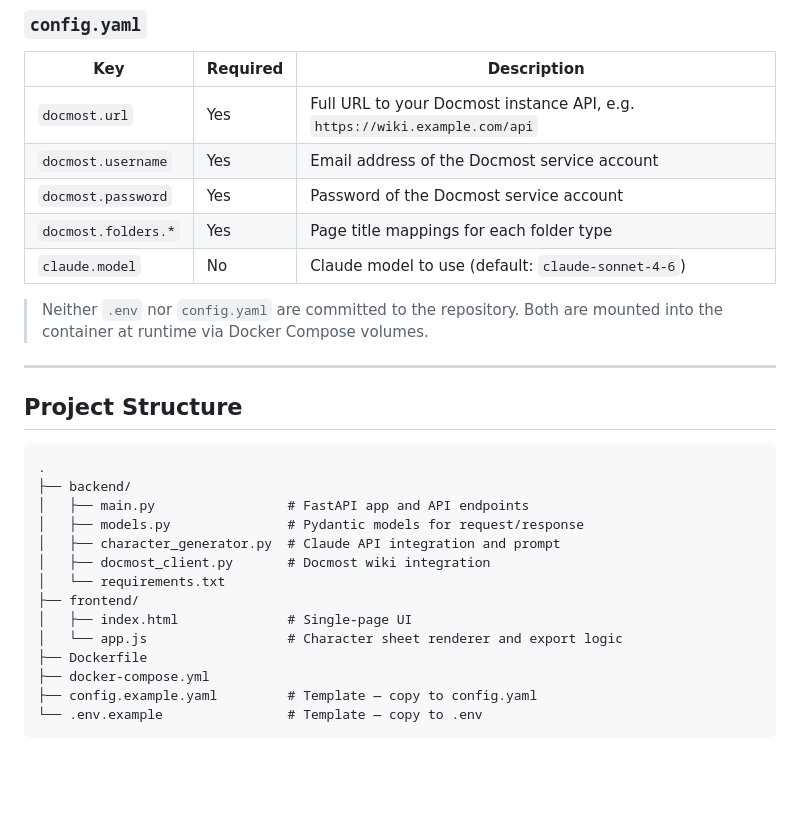
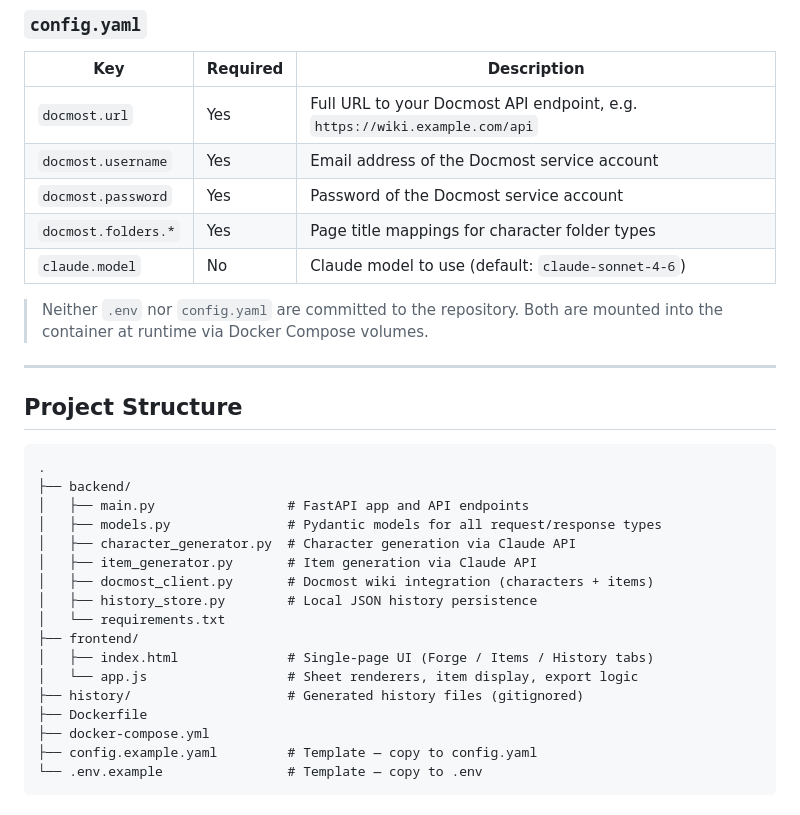
Before and after one commit to sirtoxic/Niswins-Tavern, a Markdown page: README.md, the part around one of its changes. Drawn GitHub-style; blank space fills up the shorter version.

```diff
--- a/README.md
+++ b/README.md
@@ -168,10 +271,10 @@ Then open **http://localhost:8000**.
 
 | Key | Required | Description |
 |---|---|---|
-| `docmost.url` | Yes | Full URL to your Docmost instance API, e.g. `https://wiki.example.com/api` |
+| `docmost.url` | Yes | Full URL to your Docmost API endpoint, e.g. `https://wiki.example.com/api` |
 | `docmost.username` | Yes | Email address of the Docmost service account |
 | `docmost.password` | Yes | Password of the Docmost service account |
-| `docmost.folders.*` | Yes | Page title mappings for each folder type |
+| `docmost.folders.*` | Yes | Page title mappings for character folder types |
 | `claude.model` | No | Claude model to use (default: `claude-sonnet-4-6`) |
 
 > Neither `.env` nor `config.yaml` are committed to the repository. Both are mounted into the container at runtime via Docker Compose volumes.
@@ -184,13 +287,16 @@ Then open **http://localhost:8000**.
 .
 ├── backend/
 │   ├── main.py                 # FastAPI app and API endpoints
-│   ├── models.py               # Pydantic models for request/response
-│   ├── character_generator.py  # Claude API integration and prompt
-│   ├── docmost_client.py       # Docmost wiki integration
+│   ├── models.py               # Pydantic models for all request/response types
+│   ├── character_generator.py  # Character generation via Claude API
+│   ├── item_generator.py       # Item generation via Claude API
+│   ├── docmost_client.py       # Docmost wiki integration (characters + items)
+│   ├── history_store.py        # Local JSON history persistence
 │   └── requirements.txt
 ├── frontend/
-│   ├── index.html              # Single-page UI
-│   └── app.js                  # Character sheet renderer and export logic
+│   ├── index.html              # Single-page UI (Forge / Items / History tabs)
+│   └── app.js                  # Sheet renderers, item display, export logic
+├── history/                    # Generated history files (gitignored)
 ├── Dockerfile
 ├── docker-compose.yml
 ├── config.example.yaml         # Template — copy to config.yaml
```
Also changed, not shown: other parts of README.md (+112 -9 lines).
